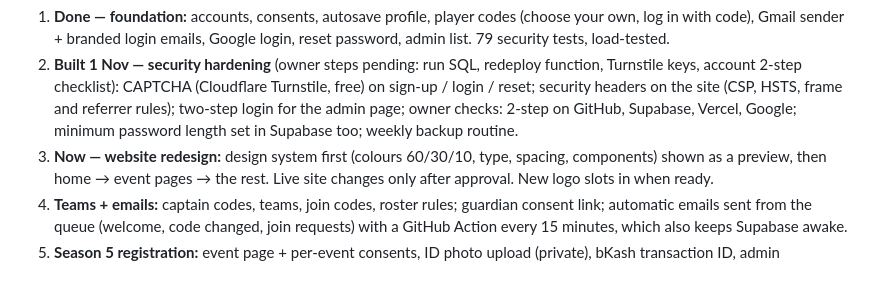
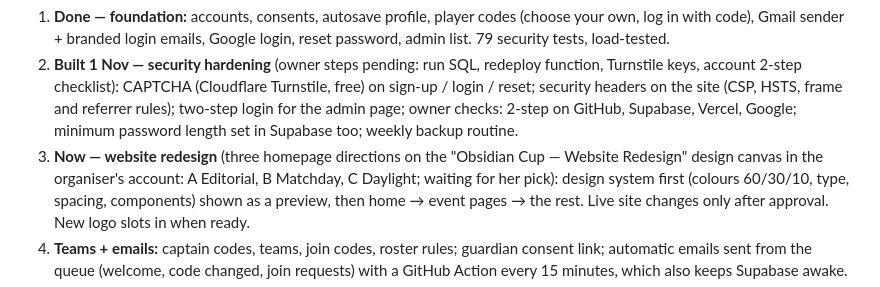
Before and after one commit to ObsidianCup/obsidian-cup, a Markdown page: docs/PLAYER-ACCOUNTS-PLAN.md, the part around the change. Drawn GitHub-style.

Commit message:
Plan: redesign directions ready for review
Co-Authored-By: Claude Opus 5.5 <noreply@anthropic.com>
Claude-Session: https://claude.ai/code/session_01AcP3HnDn4nNY2nec4U8xf4

```diff
--- a/docs/PLAYER-ACCOUNTS-PLAN.md
+++ b/docs/PLAYER-ACCOUNTS-PLAN.md
@@ -123,7 +123,9 @@ project); real player photos only, never AI-made ones of players.
    frame and referrer rules); two-step login for the admin page; owner
    checks: 2-step on GitHub, Supabase, Vercel, Google; minimum password
    length set in Supabase too; weekly backup routine.
-3. **Now — website redesign:** design system first (colours 60/30/10, type,
+3. **Now — website redesign** (three homepage directions on the "Obsidian Cup —
+   Website Redesign" design canvas in the organiser's account: A Editorial,
+   B Matchday, C Daylight; waiting for her pick): design system first (colours 60/30/10, type,
    spacing, components) shown as a preview, then home → event pages → the
    rest. Live site changes only after approval. New logo slots in when ready.
 4. **Teams + emails:** captain codes, teams, join codes, roster rules;
```
